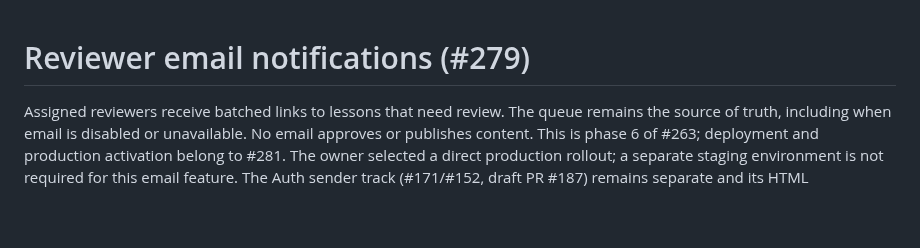
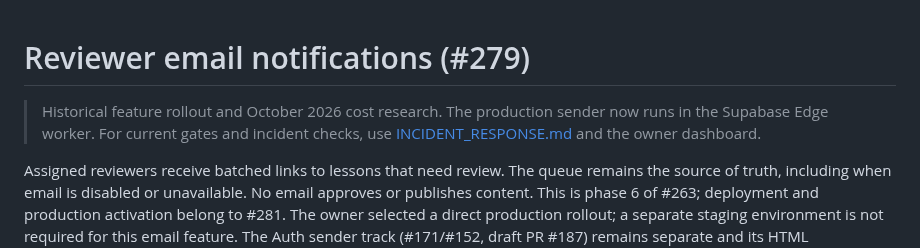
Before and after one commit to Coding-Moves/one-concept, a Markdown page: docs/editorial-notifications.md, the part around the change. GitHub-like rendering; blank space fills up the shorter version.

Commit message:
docs: direct readers from old feature plans to current worker guides

```diff
--- a/docs/editorial-notifications.md
+++ b/docs/editorial-notifications.md
@@ -1,4 +1,8 @@
 # Reviewer email notifications (#279)
+
+> Historical feature rollout and October 2026 cost research. The production
+> sender now runs in the Supabase Edge worker. For current gates and incident
+> checks, use [INCIDENT_RESPONSE.md](INCIDENT_RESPONSE.md) and the owner dashboard.
 
 Assigned reviewers receive batched links to lessons that need review. The queue
 remains the source of truth, including when email is disabled or unavailable.
```
Also changed, not shown: docs/SUPABASE_API_ROUTE_PARITY.md (+4 -0 lines), docs/editorial-generation.md (+3 -0 lines).
